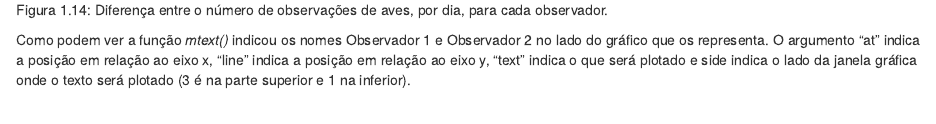
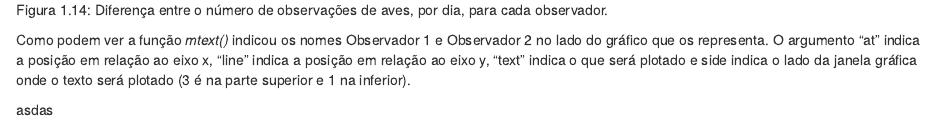
Before and after one commit to wilson0106/livroR-1.0, an R Markdown document (04-application.Rmd): the page in a window 1100 px wide, from 6040 px down. Rendered offline with R 4.5, knitr and Pandoc, with nearby package versions; drawn as R Markdown's standard HTML page in place of the format the file asks for; some code elsewhere in the file could not run offline.

Commit message:
Initial commit

```diff
--- a/04-application.Rmd
+++ b/04-application.Rmd
@@ -718,3 +718,6 @@ mtext(at = 4,
 
 
 Como podem ver a função *mtext()* indicou os nomes Observador 1 e Observador 2 no lado do gráfico que os representa. O argumento "at" indica a posição  em relação ao eixo x, "line" indica a posição em relação ao eixo y, "text" indica o que será plotado e side indica o lado da janela gráfica onde o texto será plotado (3 é na parte superior e 1 na inferior).
+
+
+asdas
```
Also changed, not shown: docs/livroR-1.0.tex, docs/search_index.json, 35 other files.
